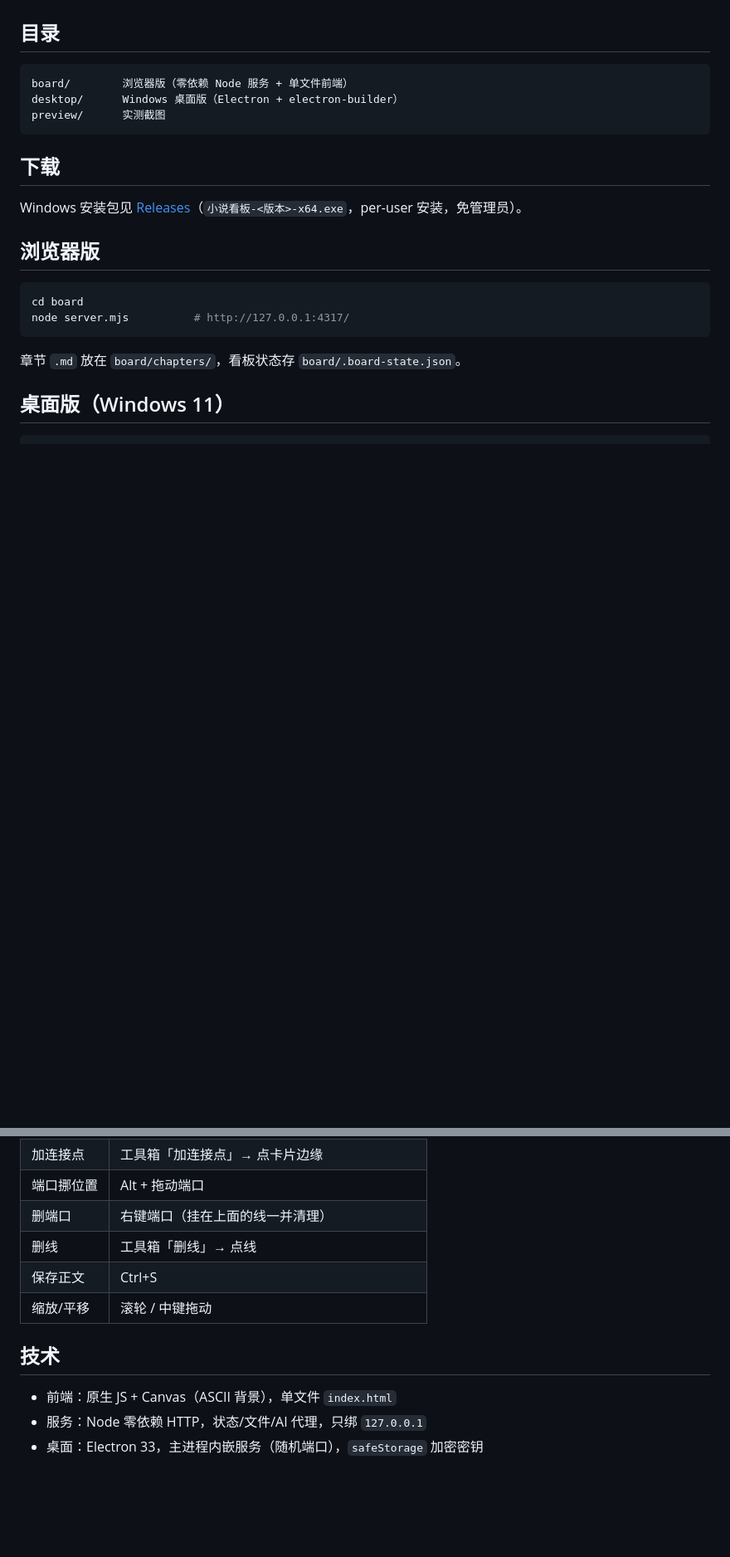
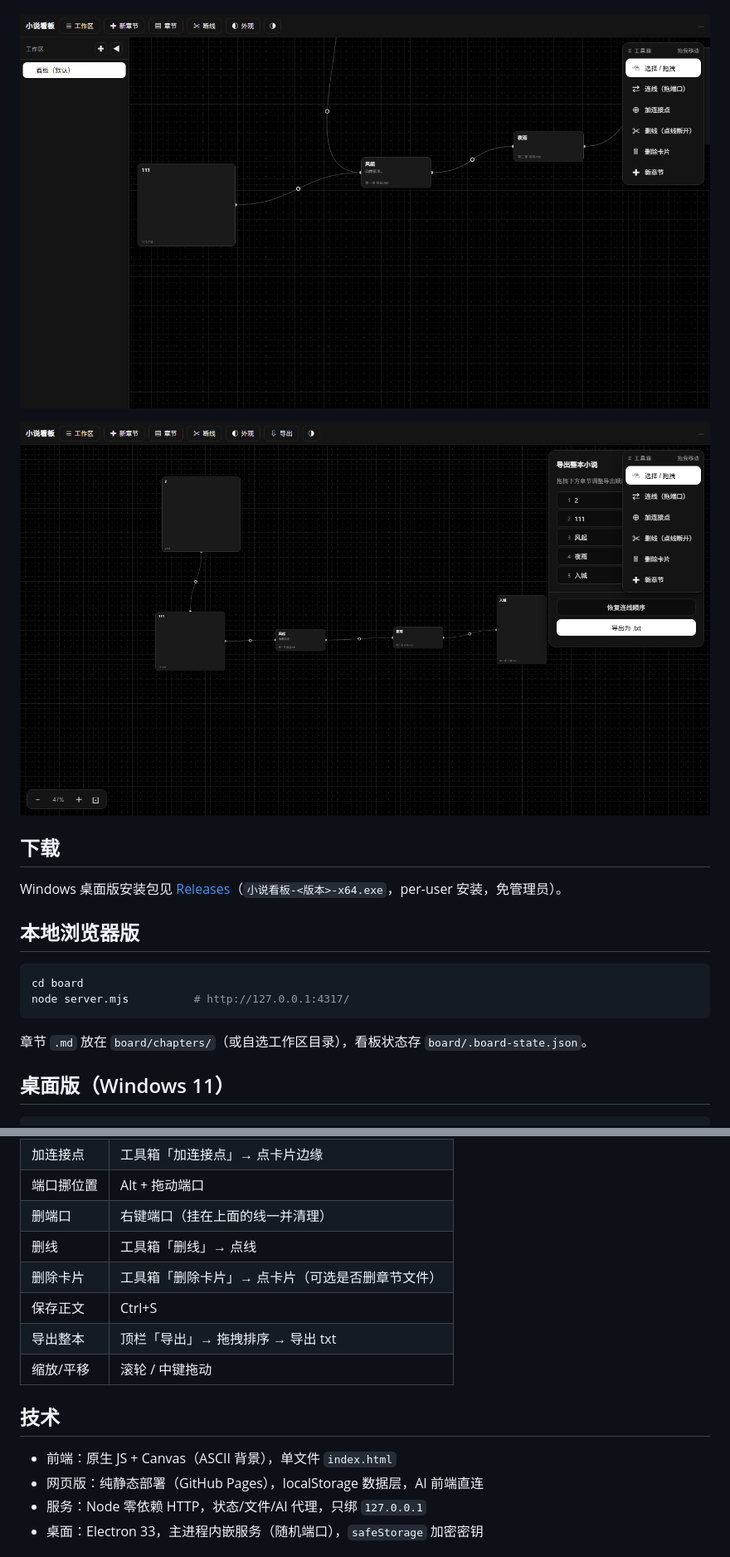
Before and after one commit to lovemovexurong/novel-board, a Markdown page: README.md, 2 parts joined by grey strips. Shown at 83% size. GitHub-like rendering; pictures changed too: docs/screenshots/export.png (added), docs/screenshots/workspace.png (added); blank space fills up the shorter version.

````diff
--- a/README.md
+++ b/README.md
@@ -16,26 +25,22 @@
 - **数据安全**：状态原子写 + 自动备份（保留 60 份）+ hash 冲突检测
 - **桌面端**：Electron，单实例、托盘、窗口记忆、书稿目录可选、API Key 走系统加密存储
 
-## 目录
+![工作区](docs/screenshots/workspace.png)
 
-```
-board/        浏览器版（零依赖 Node 服务 + 单文件前端）
-desktop/      Windows 桌面版（Electron + electron-builder）
-preview/      实测截图
-```
+![整本导出](docs/screenshots/export.png)
 
 ## 下载
 
-Windows 安装包见 [Releases](https://github.com/lovemovexurong/novel-board/releases)（`小说看板-<版本>-x64.exe`，per-user 安装，免管理员）。
+Windows 桌面版安装包见 [Releases](https://github.com/lovemovexurong/novel-board/releases)（`小说看板-<版本>-x64.exe`，per-user 安装，免管理员）。
 
-## 浏览器版
+## 本地浏览器版
 
 ```bash
 cd board
 node server.mjs          # http://127.0.0.1:4317/
 ```
 
-章节 `.md` 放在 `board/chapters/`，看板状态存 `board/.board-state.json`。
+章节 `.md` 放在 `board/chapters/`（或自选工作区目录），看板状态存 `board/.board-state.json`。
 
 ## 桌面版（Windows 11）
 
@@ -60,12 +65,15 @@ npm run build            # 产出 dist/小说看板-<ver>-x64.exe（NSIS，per-u
 | 端口挪位置 | Alt + 拖动端口 |
 | 删端口 | 右键端口（挂在上面的线一并清理） |
 | 删线 | 工具箱「删线」→ 点线 |
+| 删除卡片 | 工具箱「删除卡片」→ 点卡片（可选是否删章节文件） |
 | 保存正文 | Ctrl+S |
+| 导出整本 | 顶栏「导出」→ 拖拽排序 → 导出 txt |
 | 缩放/平移 | 滚轮 / 中键拖动 |
 
 ## 技术
 
 - 前端：原生 JS + Canvas（ASCII 背景），单文件 `index.html`
+- 网页版：纯静态部署（GitHub Pages），localStorage 数据层，AI 前端直连
 - 服务：Node 零依赖 HTTP，状态/文件/AI 代理，只绑 `127.0.0.1`
 - 桌面：Electron 33，主进程内嵌服务（随机端口），`safeStorage` 加密密钥
 
````
Also changed, not shown: other parts of README.md (+13 -4 lines), docs/screenshots/board-light.png, docs/screenshots/editor-ai-split.png.
